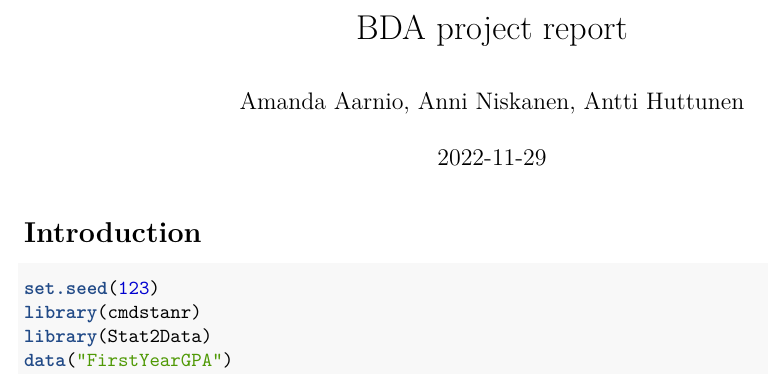
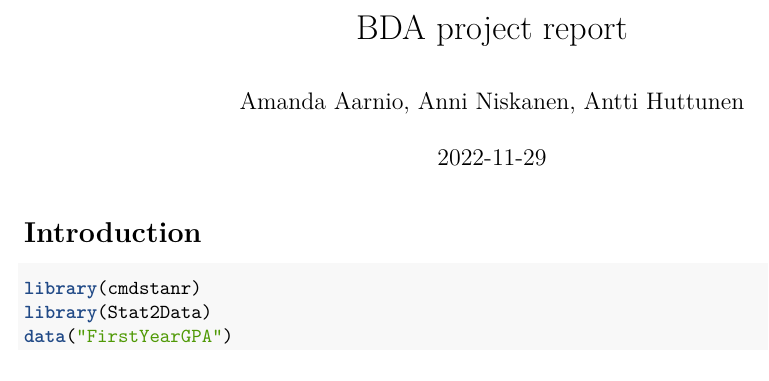
Before and after one commit to anttitapsa/Bayes_Project_2022, an R Markdown document (code/report.Rmd): part of page 1 of 8, cut so that both start at the same text. Rendered offline with R 4.5, knitr and Pandoc, then LaTeX, with nearby package versions; some code elsewhere in the file could not run offline.

Commit message:
Fix how the seed is give

````diff
--- a/code/report.Rmd
+++ b/code/report.Rmd
@@ -7,7 +7,6 @@ output: pdf_document
 
 # Introduction
 ```{r, warning=FALSE, message=FALSE}
-set.seed(123)
 library(cmdstanr)
 library(Stat2Data)
 data("FirstYearGPA")
````
Also changed, not shown: code/report.Rmd (3 more changed lines), 1 other file.
